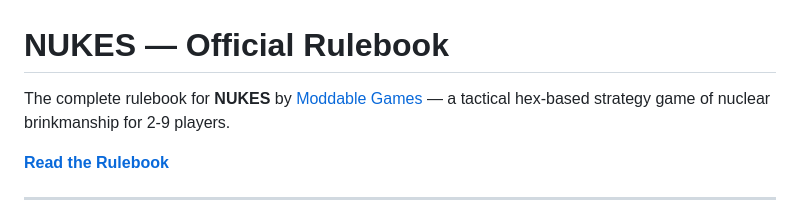
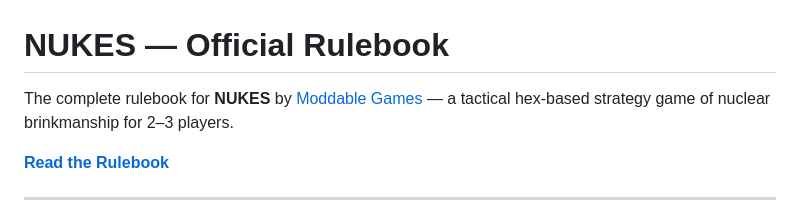
Before and after one commit to Moddable-Games/Nukes-Rulebook, a Markdown page: README.md, the part around the change. Rendered like a GitHub page.

Commit message:
Fix incorrect player count in README (2-3, not 2-9)

```diff
--- a/README.md
+++ b/README.md
@@ -1,6 +1,6 @@
 # NUKES — Official Rulebook
 
-The complete rulebook for **NUKES** by [Moddable Games](https://moddable.games) — a tactical hex-based strategy game of nuclear brinkmanship for 2-9 players.
+The complete rulebook for **NUKES** by [Moddable Games](https://moddable.games) — a tactical hex-based strategy game of nuclear brinkmanship for 2–3 players.
 
 **[Read the Rulebook](https://moddable-games.github.io/Nukes-Rulebook/)**
 
```
